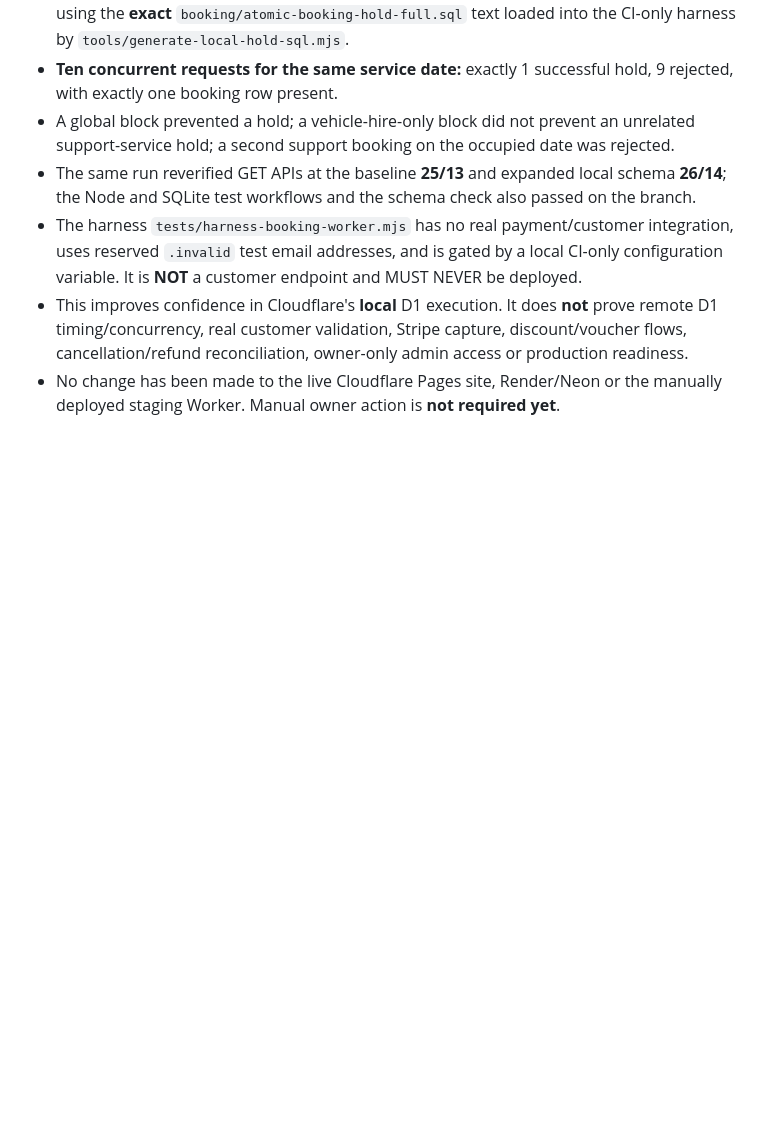
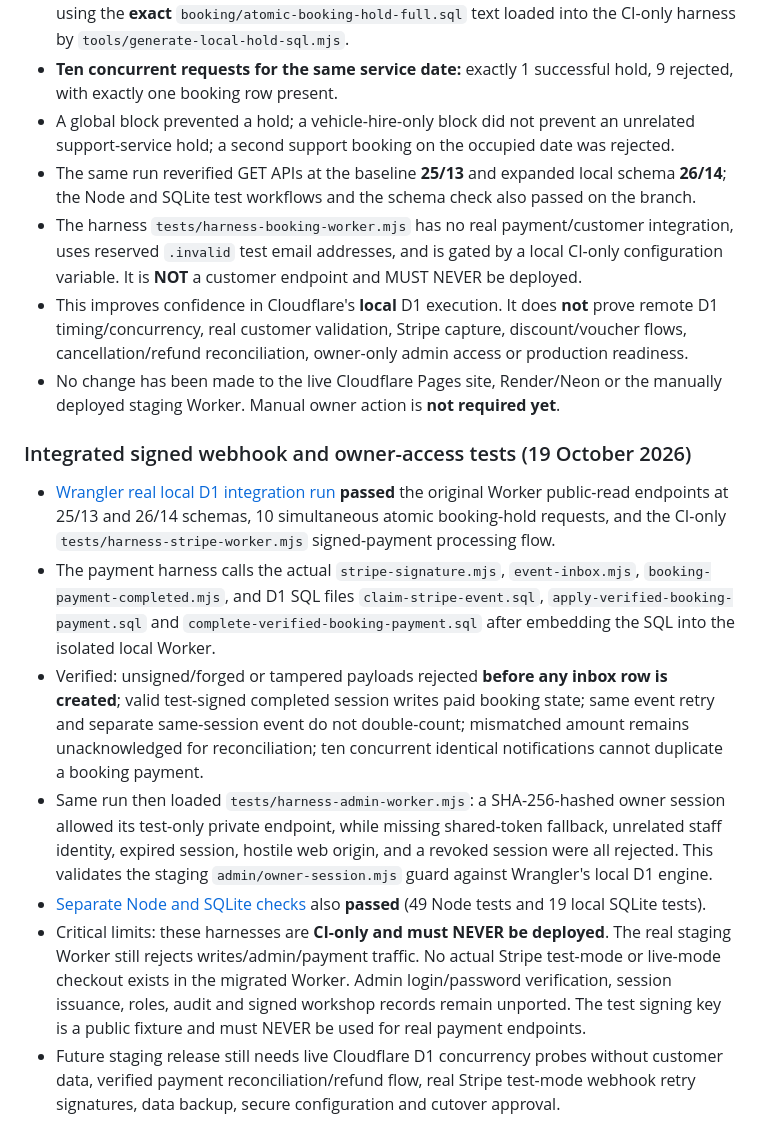
Before and after one commit to phillipafileon/Afil-on-pitlane, a Markdown page: cloudflare-core/BOOKING_PORT_GATES.md, the part around the change. GitHub-like rendering; blank space fills up the shorter version.

```diff
--- a/cloudflare-core/BOOKING_PORT_GATES.md
+++ b/cloudflare-core/BOOKING_PORT_GATES.md
@@ -69,3 +69,13 @@ Before enabling live or staging Stripe traffic, we still require Stripe test-mod
 - The harness `tests/harness-booking-worker.mjs` has no real payment/customer integration, uses reserved `.invalid` test email addresses, and is gated by a local CI-only configuration variable. It is **NOT** a customer endpoint and MUST NEVER be deployed.
 - This improves confidence in Cloudflare's **local** D1 execution. It does **not** prove remote D1 timing/concurrency, real customer validation, Stripe capture, discount/voucher flows, cancellation/refund reconciliation, owner-only admin access or production readiness.
 - No change has been made to the live Cloudflare Pages site, Render/Neon or the manually deployed staging Worker. Manual owner action is **not required yet**.
+
+### Integrated signed webhook and owner-access tests (19 October 2026)
+
+- [Wrangler real local D1 integration run](https://github.com/phillipafileon/Afil-on-pitlane/actions/runs/39176850157) **passed** the original Worker public-read endpoints at 25/13 and 26/14 schemas, 10 simultaneous atomic booking-hold requests, and the CI-only `tests/harness-stripe-worker.mjs` signed-payment processing flow.
+- The payment harness calls the actual `stripe-signature.mjs`, `event-inbox.mjs`, `booking-payment-completed.mjs`, and D1 SQL files `claim-stripe-event.sql`, `apply-verified-booking-payment.sql` and `complete-verified-booking-payment.sql` after embedding the SQL into the isolated local Worker.
+- Verified: unsigned/forged or tampered payloads rejected **before any inbox row is created**; valid test-signed completed session writes paid booking state; same event retry and separate same-session event do not double-count; mismatched amount remains unacknowledged for reconciliation; ten concurrent identical notifications cannot duplicate a booking payment.
+- Same run then loaded `tests/harness-admin-worker.mjs`: a SHA-256-hashed owner session allowed its test-only private endpoint, while missing shared-token fallback, unrelated staff identity, expired session, hostile web origin, and a revoked session were all rejected. This validates the staging `admin/owner-session.mjs` guard against Wrangler's local D1 engine.
+- [Separate Node and SQLite checks](https://github.com/phillipafileon/Afil-on-pitlane/actions/runs/39176850166) also **passed** (49 Node tests and 19 local SQLite tests).
+- Critical limits: these harnesses are **CI-only and must NEVER be deployed**. The real staging Worker still rejects writes/admin/payment traffic. No actual Stripe test-mode or live-mode checkout exists in the migrated Worker. Admin login/password verification, session issuance, roles, audit and signed workshop records remain unported. The test signing key is a public fixture and must NEVER be used for real payment endpoints.
+- Future staging release still needs live Cloudflare D1 concurrency probes without customer data, verified payment reconciliation/refund flow, real Stripe test-mode webhook retry signatures, data backup, secure configuration and cutover approval.
```
Also changed, not shown: cloudflare-core/README.md (+2 -0 lines).
